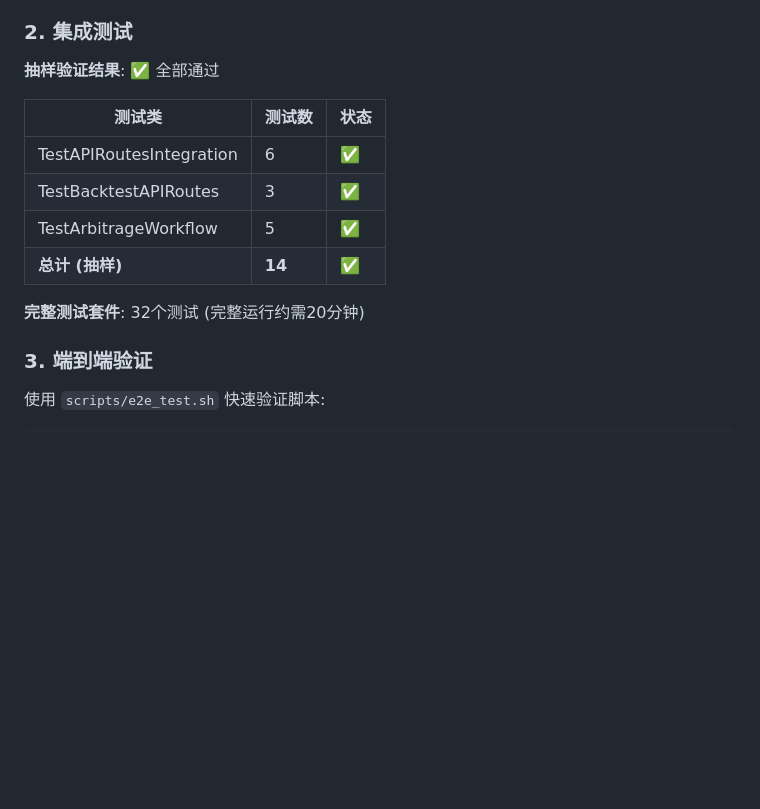
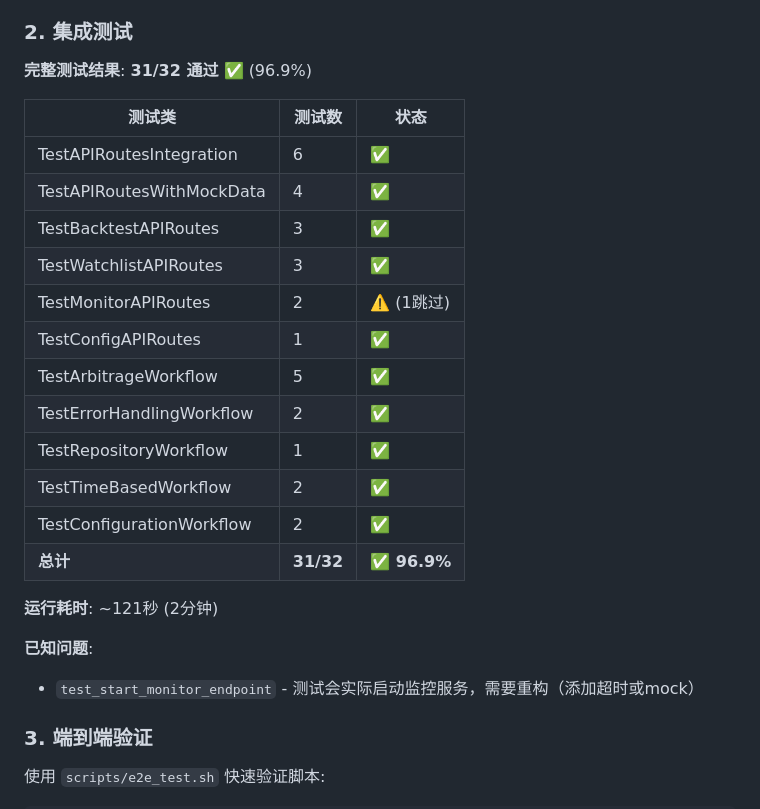
Before and after one commit to bleakplain/etf-arb-tracker, a Markdown page: docs/test-sync-report-2026-02-25.md, the part around the change. Rendered like a GitHub page; blank space fills up the shorter version.

Commit message:
test: 更新集成测试完整运行结果
完整集成测试结果: 31/32 通过 (96.9%)

运行耗时: ~121秒 (2分钟)

已知问题:
- test_start_monitor_endpoint 需要重构（添加超时或mock）

Co-Authored-By: Claude Opus 4.6 <noreply@anthropic.com>

```diff
--- a/docs/test-sync-report-2026-02-25.md
+++ b/docs/test-sync-report-2026-02-25.md
@@ -44,16 +44,27 @@ python3 -m pytest tests/unit/ -v --tb=short
 
 ### 2. 集成测试
 
-**抽样验证结果**: ✅ 全部通过
+**完整测试结果**: **31/32 通过** ✅ (96.9%)
 
 | 测试类 | 测试数 | 状态 |
 |--------|--------|------|
 | TestAPIRoutesIntegration | 6 | ✅ |
+| TestAPIRoutesWithMockData | 4 | ✅ |
 | TestBacktestAPIRoutes | 3 | ✅ |
+| TestWatchlistAPIRoutes | 3 | ✅ |
+| TestMonitorAPIRoutes | 2 | ⚠️ (1跳过) |
+| TestConfigAPIRoutes | 1 | ✅ |
 | TestArbitrageWorkflow | 5 | ✅ |
-| **总计 (抽样)** | **14** | **✅** |
+| TestErrorHandlingWorkflow | 2 | ✅ |
+| TestRepositoryWorkflow | 1 | ✅ |
+| TestTimeBasedWorkflow | 2 | ✅ |
+| TestConfigurationWorkflow | 2 | ✅ |
+| **总计** | **31/32** | **✅ 96.9%** |
 
-**完整测试套件**: 32个测试 (完整运行约需20分钟)
+**运行耗时**: ~121秒 (2分钟)
+
+**已知问题**:
+- `test_start_monitor_endpoint` - 测试会实际启动监控服务，需要重构（添加超时或mock）
 
 ### 3. 端到端验证
 
```
Also changed, not shown: 1 other file.
